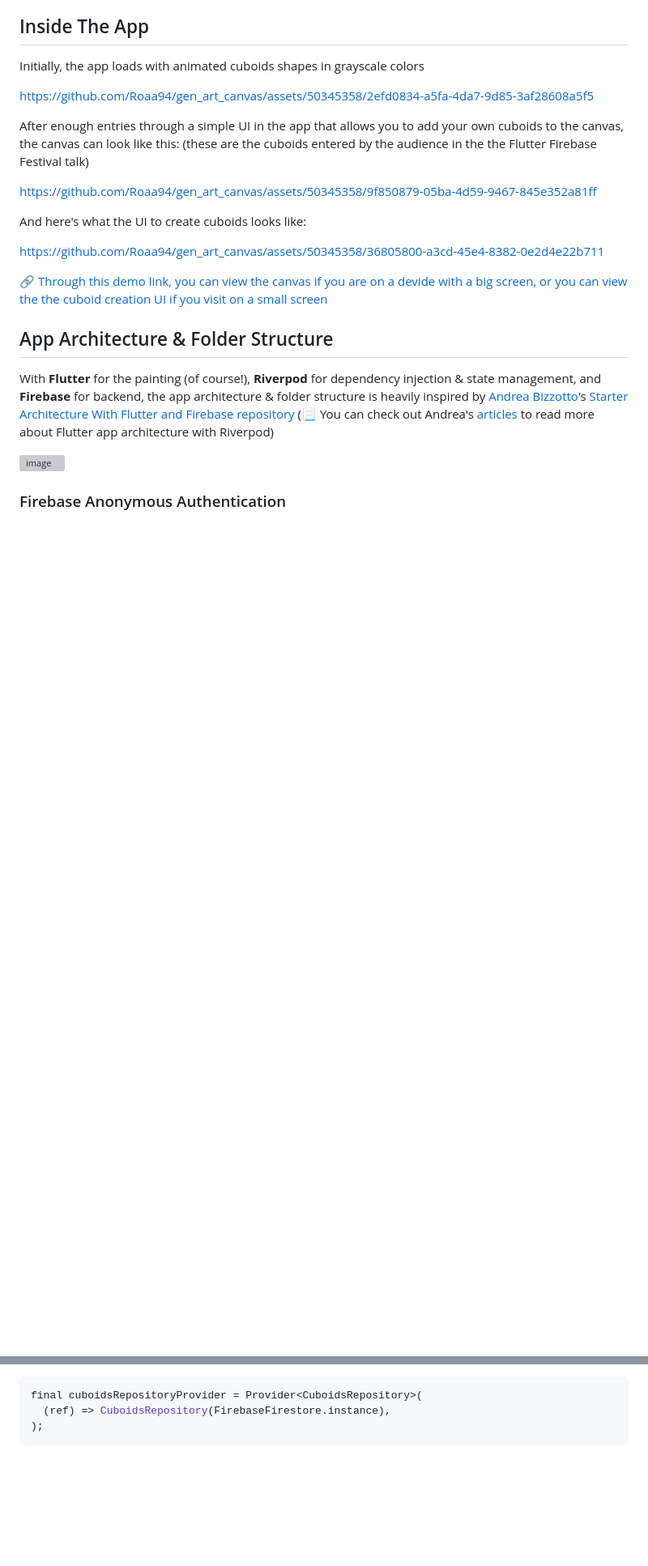
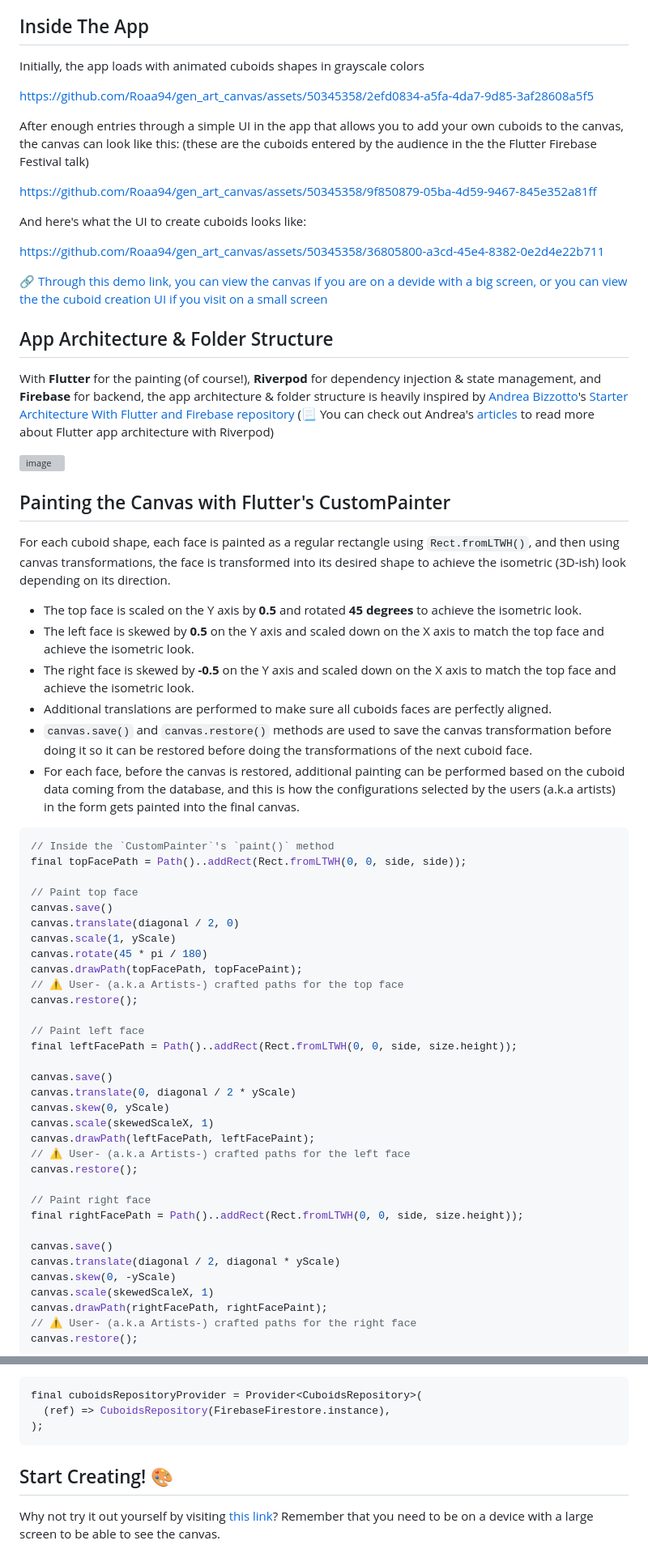
Before and after one commit to Roaa94/gen_art_canvas, a Markdown page: README.md, 2 parts joined by grey strips. Shown at 81% size. Drawn GitHub-style; blank space fills up the shorter version; grey boxes are pictures that could not be loaded.

````diff
--- a/README.md
+++ b/README.md
@@ -24,5 +24,49 @@ With **Flutter** for the painting (of course!), **Riverpod** for dependency inje
 
 <img width="1356" alt="image" src="https://github.com/Roaa94/gen_art_canvas/assets/50345358/2f9bd547-b897-4686-93f4-0d44e666b0f8">
 
+## Painting the Canvas with Flutter's CustomPainter
 
-### Firebase Anonymous Authentication
+For each cuboid shape, each face is painted as a regular rectangle using `Rect.fromLTWH()`, and then using canvas transformations, the face is transformed into its desired shape to achieve the isometric (3D-ish) look depending on its direction.
+* The top face is scaled on the Y axis by **0.5** and rotated **45 degrees** to achieve the isometric look.
+* The left face is skewed by **0.5** on the Y axis and scaled down on the X axis to match the top face and achieve the isometric look.
+* The right face is skewed by **-0.5** on the Y axis and scaled down on the X axis to match the top face and achieve the isometric look.
+* Additional translations are performed to make sure all cuboids faces are perfectly aligned.
+* `canvas.save()` and `canvas.restore()` methods are used to save the canvas transformation before doing it so it can be restored before doing the transformations of the next cuboid face.
+* For each face, before the canvas is restored, additional painting can be performed based on the cuboid data coming from the database, and this is how the configurations selected by the users (a.k.a artists) in the form gets painted into the final canvas.
+
+```dart
+// Inside the `CustomPainter`'s `paint()` method
+final topFacePath = Path()..addRect(Rect.fromLTWH(0, 0, side, side));
+
+// Paint top face
+canvas.save()
+canvas.translate(diagonal / 2, 0)
+canvas.scale(1, yScale)
+canvas.rotate(45 * pi / 180)
+canvas.drawPath(topFacePath, topFacePaint);
+// ⚠️ User- (a.k.a Artists-) crafted paths for the top face
+canvas.restore();
+
+// Paint left face
+final leftFacePath = Path()..addRect(Rect.fromLTWH(0, 0, side, size.height));
+
+canvas.save()
+canvas.translate(0, diagonal / 2 * yScale)
+canvas.skew(0, yScale)
+canvas.scale(skewedScaleX, 1)
+canvas.drawPath(leftFacePath, leftFacePaint);
+// ⚠️ User- (a.k.a Artists-) crafted paths for the left face
+canvas.restore();
+
+// Paint right face
+final rightFacePath = Path()..addRect(Rect.fromLTWH(0, 0, side, size.height));
+
+canvas.save()
+canvas.translate(diagonal / 2, diagonal * yScale)
+canvas.skew(0, -yScale)
+canvas.scale(skewedScaleX, 1)
+canvas.drawPath(rightFacePath, rightFacePaint);
+// ⚠️ User- (a.k.a Artists-) crafted paths for the right face
+canvas.restore();
+```
+
@@ -156,3 +247,7 @@ final cuboidsRepositoryProvider = Provider<CuboidsRepository>(
   (ref) => CuboidsRepository(FirebaseFirestore.instance),
 );
 ```
+
+## Start Creating! 🎨
+Why not try it out yourself by visiting [this link](https://genart-canvas.roaakdm.com/)?
+Remember that you need to be on a device with a large screen to be able to see the canvas.
````
Also changed, not shown: other parts of README.md (+50 -3 lines).
